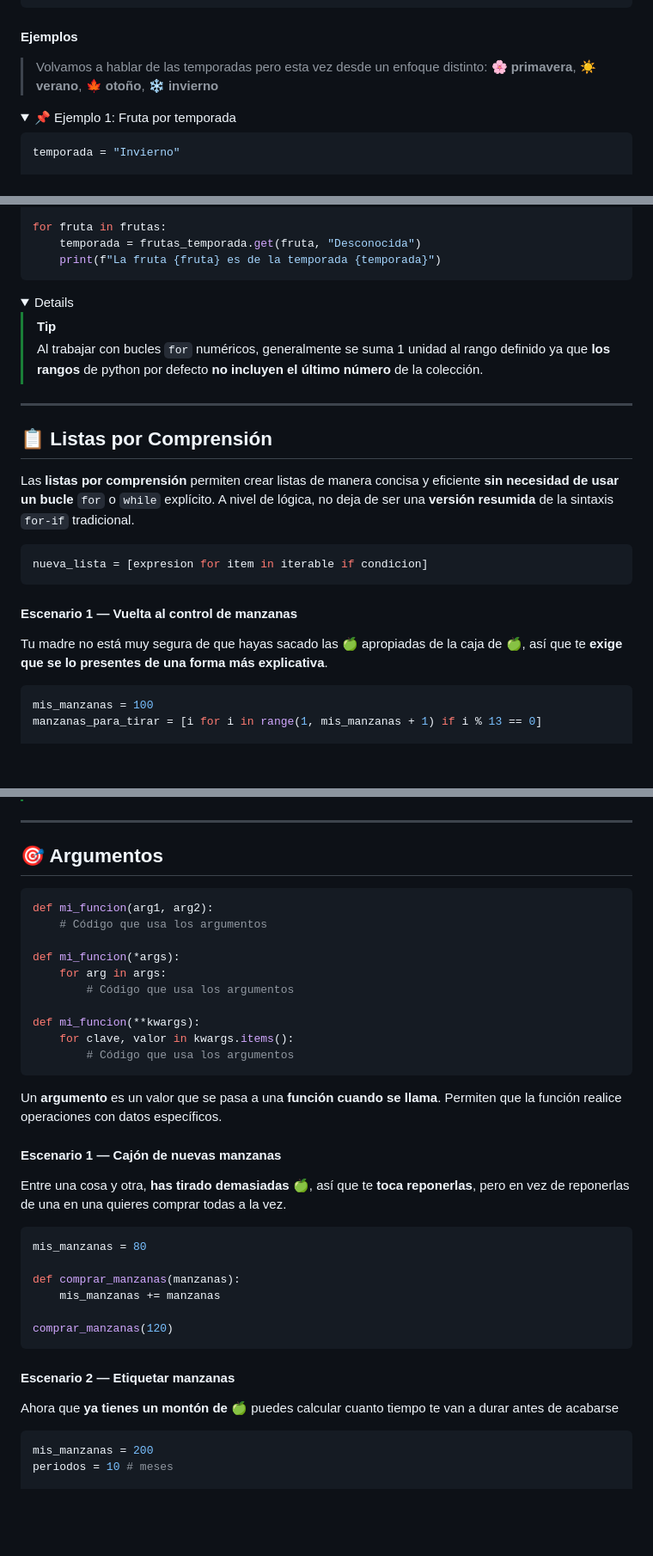
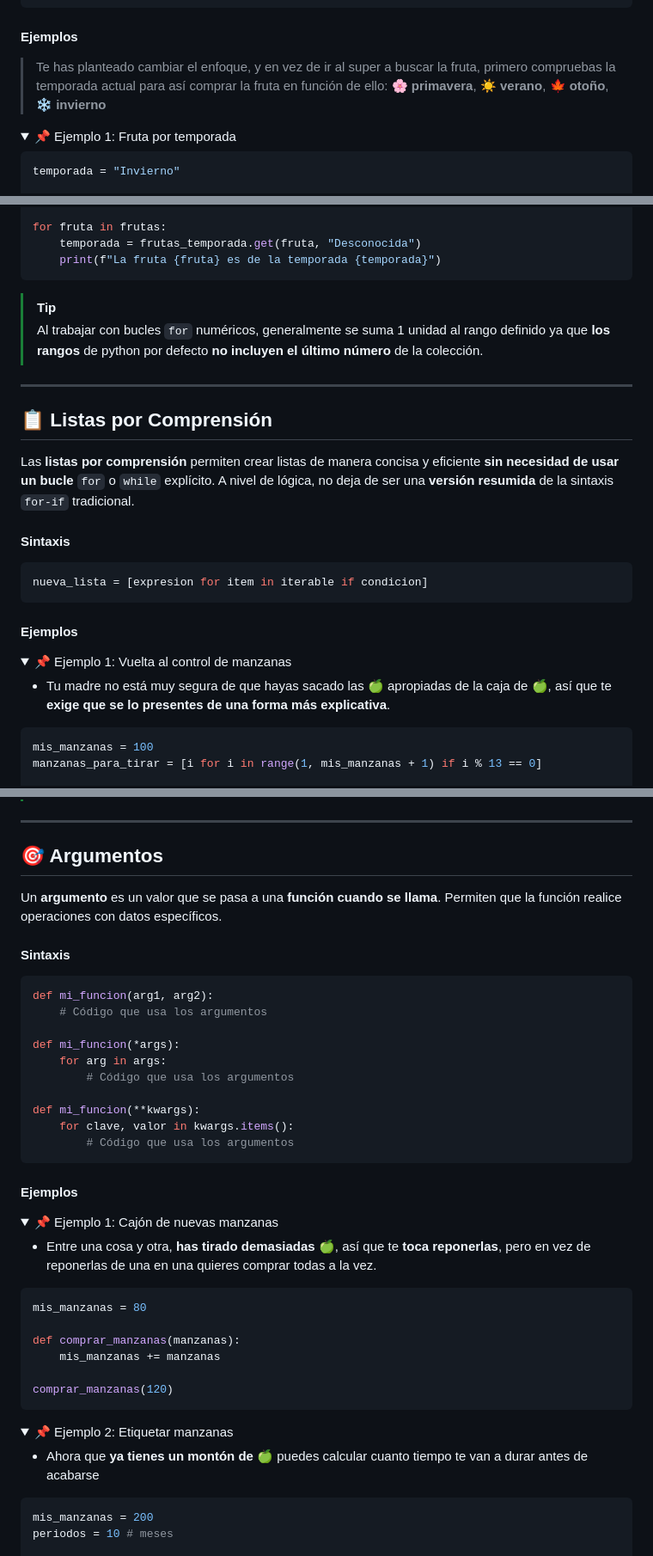
Before and after one commit to iturriker/devcamp, a Markdown page: full-stack/checkpoint-5/documentation.md, 3 parts joined by grey strips. Shown at 86% size. Rendered like a GitHub page; folded sections open; blank space fills up the shorter version.

````diff
--- a/full-stack/checkpoint-5/documentation.md
+++ b/full-stack/checkpoint-5/documentation.md
@@ -244,7 +244,7 @@ match variable:
 
 #### Ejemplos
 
-> Volvamos a hablar de las temporadas pero esta vez desde un enfoque distinto: **🌸 primavera**, **☀️ verano**, **🍁 otoño**, **❄️ invierno**
+> Te has planteado cambiar el enfoque, y en vez de ir al super a buscar la fruta, primero compruebas la temporada actual para así comprar la fruta en función de ello: **🌸 primavera**, **☀️ verano**, **🍁 otoño**, **❄️ invierno**
 
 <details>
 <summary>
@@ -403,7 +408,7 @@ for fruta in frutas:
     print(f"La fruta {fruta} es de la temporada {temporada}")
 ```
 
-<details>
+</details>
 
 > [!TIP]
 > Al trabajar con bucles `for` numéricos, generalmente se suma 1 unidad al rango definido ya que **los rangos** de python por defecto **no incluyen el último número** de la colección.
@@ -411,15 +416,23 @@ for fruta in frutas:
 ---
 
 ## 📋 Listas por Comprensión
+
 Las **listas por comprensión** permiten crear listas de manera concisa y eficiente **sin necesidad de usar un bucle** `for` o `while` explícito. A nivel de lógica, no deja de ser una **versión resumida** de la sintaxis `for-if` tradicional.
+
+#### Sintaxis
 
 ```python
 nueva_lista = [expresion for item in iterable if condicion]
 ```
 
-#### Escenario 1 — Vuelta al control de manzanas
+#### Ejemplos
 
-Tu madre no está muy segura de que hayas sacado las 🍏 apropiadas de la caja de 🍏, así que te **exige que se lo presentes de una forma más explicativa**.
+<details>
+<summary>
+📌 Ejemplo 1: Vuelta al control de manzanas
+</summary>
+
+- Tu madre no está muy segura de que hayas sacado las 🍏 apropiadas de la caja de 🍏, así que te **exige que se lo presentes de una forma más explicativa**.
 
 ```python
 mis_manzanas = 100
@@ -434,6 +449,10 @@ print(f"Manzanas para tirar: {manzanas_para_tirar}")
 ---
 
 ## 🎯 Argumentos
+
+Un **argumento** es un valor que se pasa a una **función cuando se llama**. Permiten que la función realice operaciones con datos específicos.
+
+#### Sintaxis
 
 ```python
 def mi_funcion(arg1, arg2):
@@ -448,11 +467,14 @@ def mi_funcion(**kwargs):
         # Código que usa los argumentos
 ```
 
-Un **argumento** es un valor que se pasa a una **función cuando se llama**. Permiten que la función realice operaciones con datos específicos.
+#### Ejemplos
 
-#### Escenario 1 — Cajón de nuevas manzanas
+<details>
+<summary>
+📌 Ejemplo 1: Cajón de nuevas manzanas
+</summary>
 
-Entre una cosa y otra, **has tirado demasiadas 🍏**, así que te **toca reponerlas**, pero en vez de reponerlas de una en una quieres comprar todas a la vez.
+- Entre una cosa y otra, **has tirado demasiadas 🍏**, así que te **toca reponerlas**, pero en vez de reponerlas de una en una quieres comprar todas a la vez.
 
 ```python
 mis_manzanas = 80
@@ -463,9 +485,14 @@ def comprar_manzanas(manzanas):
 comprar_manzanas(120)
 ```
 
-#### Escenario 2 — Etiquetar manzanas
+</details>
 
-Ahora que **ya tienes un montón de 🍏** puedes calcular cuanto tiempo te van a durar antes de acabarse
+<details>
+<summary>
+📌 Ejemplo 2: Etiquetar manzanas
+</summary>
+
+- Ahora que **ya tienes un montón de 🍏** puedes calcular cuanto tiempo te van a durar antes de acabarse
 
 ```python
 mis_manzanas = 200
````
Also changed, not shown: other parts of full-stack/checkpoint-5/documentation.md (+14 -5 lines).
